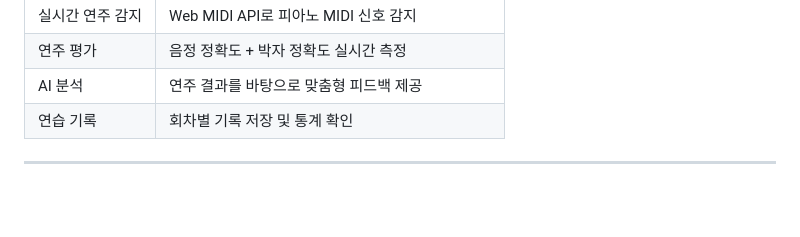
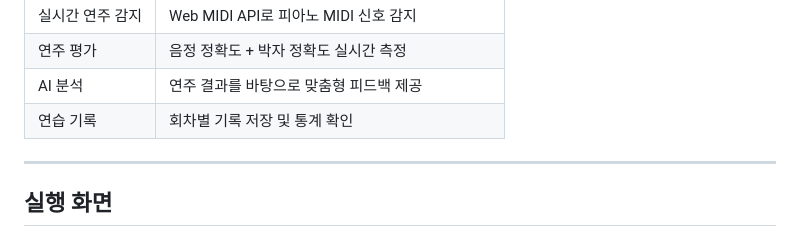
Before and after one commit to sunnn62/CSC4004-02-07, a Markdown page: README.md, the part around one of its changes. Rendered like a GitHub page; blank space fills up the shorter version.

Commit message:
Update README with application screenshots
Added screenshots of the application interface to the README.

```diff
--- a/README.md
+++ b/README.md
@@ -16,4 +16,5 @@
 | 연습 기록 | 회차별 기록 저장 및 통계 확인 |
 
 ---
+## 실행 화면
 
```
Also changed, not shown: other parts of README.md (+12 -0 lines).
